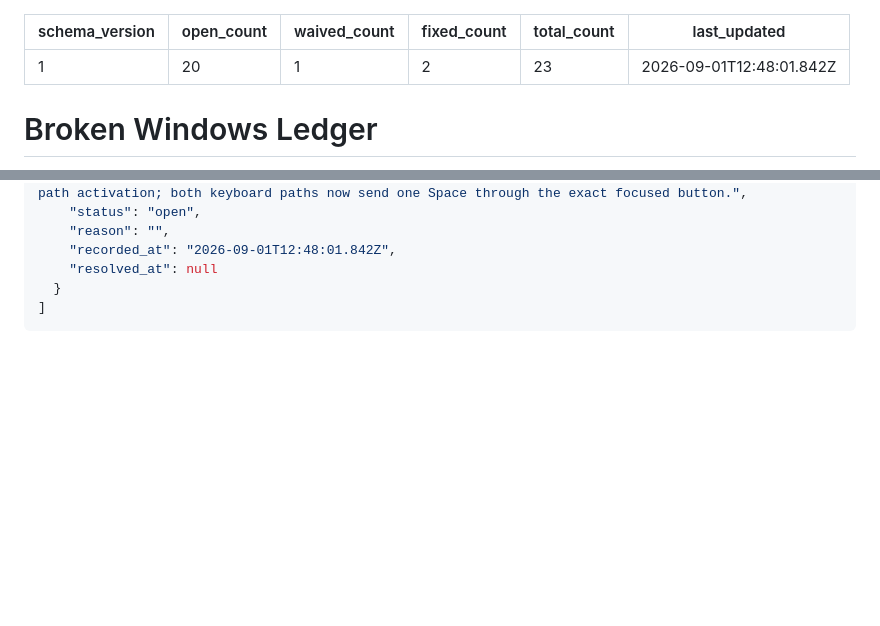
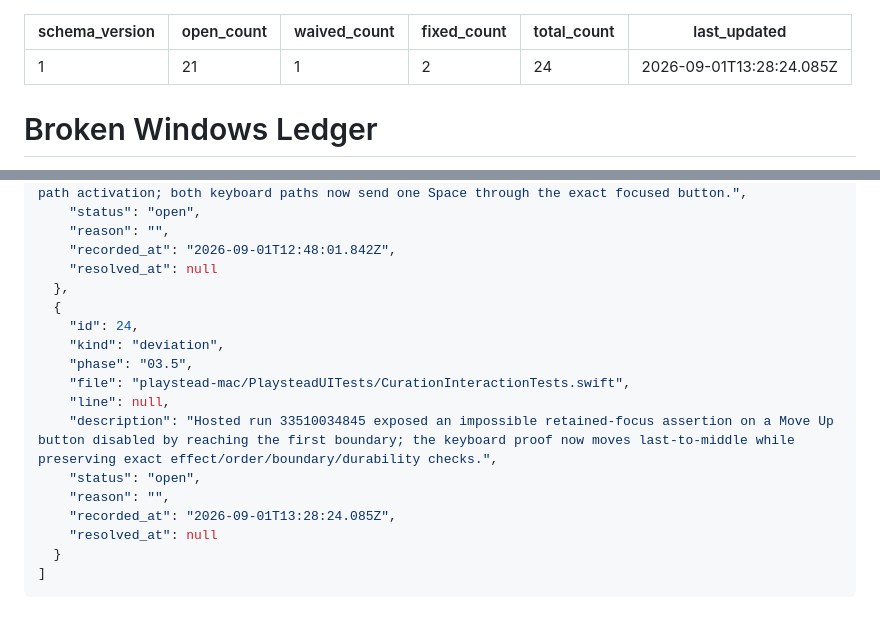
Before and after one commit to szTheory/playstead, a Markdown page: .planning/WINDOWS.md, 2 parts joined by grey strips. Rendered like a GitHub page; blank space fills up the shorter version.

Commit message:
docs(03.5-06): record enabled-focus keyboard repair
- document hosted run 33510034845 contradiction
- retain three keyboard identifiers for hosted rerun

`````diff
--- a/.planning/WINDOWS.md
+++ b/.planning/WINDOWS.md
@@ -1,10 +1,10 @@
 ---
 schema_version: 1
-open_count: 20
+open_count: 21
 waived_count: 1
 fixed_count: 2
-total_count: 23
-last_updated: 2026-09-01T12:48:01.842Z
+total_count: 24
+last_updated: 2026-09-01T13:28:24.085Z
 ---
 
 # Broken Windows Ledger
@@ -316,6 +317,18 @@ last_updated: 2026-09-01T12:48:01.842Z
     "reason": "",
     "recorded_at": "2026-09-01T12:48:01.842Z",
     "resolved_at": null
+  },
+  {
+    "id": 24,
+    "kind": "deviation",
+    "phase": "03.5",
+    "file": "playstead-mac/PlaysteadUITests/CurationInteractionTests.swift",
+    "line": null,
+    "description": "Hosted run 33510034845 exposed an impossible retained-focus assertion on a Move Up button disabled by reaching the first boundary; the keyboard proof now moves last-to-middle while preserving exact effect/order/boundary/durability checks.",
+    "status": "open",
+    "reason": "",
+    "recorded_at": "2026-09-01T13:28:24.085Z",
+    "resolved_at": null
   }
 ]
 ````
`````
Also changed, not shown: other parts of .planning/WINDOWS.md (+1 -0 lines), 1 other file.
